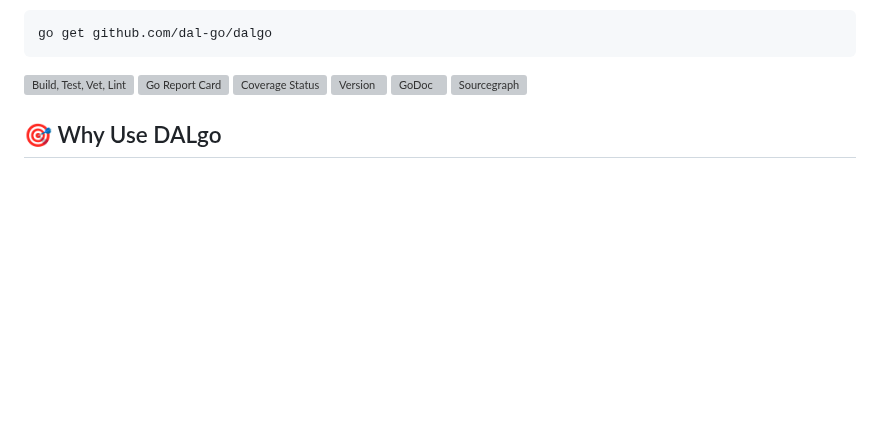
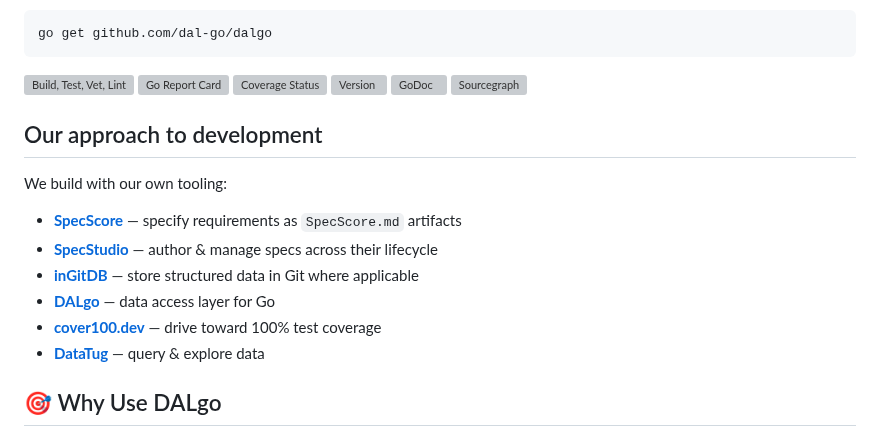
Before and after one commit to dal-go/dalgo, a Markdown page: README.md, the part around the change. Drawn GitHub-style; blank space fills up the shorter version; grey boxes are pictures that could not be loaded.

Commit message:
docs: sync dev-approach section in README (#83)

```diff
--- a/README.md
+++ b/README.md
@@ -17,6 +17,19 @@ go get github.com/dal-go/dalgo
 [![Version](https://img.shields.io/github/v/tag/dal-go/dalgo?filter=v*.*.*&logo=Go)](https://github.com/dal-go/dalgo/tags)
 [![GoDoc](https://godoc.org/github.com/dal-go/dalgo?status.svg)](https://godoc.org/github.com/dal-go/dalgo)
 [![Sourcegraph](https://sourcegraph.com/github.com/dal-go/dalgo/-/badge.svg)](https://sourcegraph.com/github.com/dal-go/dalgo?badge)
+
+<!-- dev-approach:v1 -->
+## Our approach to development
+
+We build with our own tooling:
+
+- **[SpecScore](https://specscore.md)** — specify requirements as `SpecScore.md` artifacts
+- **[SpecStudio](https://specscore.studio)** — author & manage specs across their lifecycle
+- **[inGitDB](https://ingitdb.com)** — store structured data in Git where applicable
+- **[DALgo](https://dalgo.io)** — data access layer for Go
+- **[cover100.dev](https://cover100.dev)** — drive toward 100% test coverage
+- **[DataTug](https://datatug.io)** — query & explore data
+<!-- /dev-approach -->
 
 ## 🎯 Why Use DALgo
 
```
